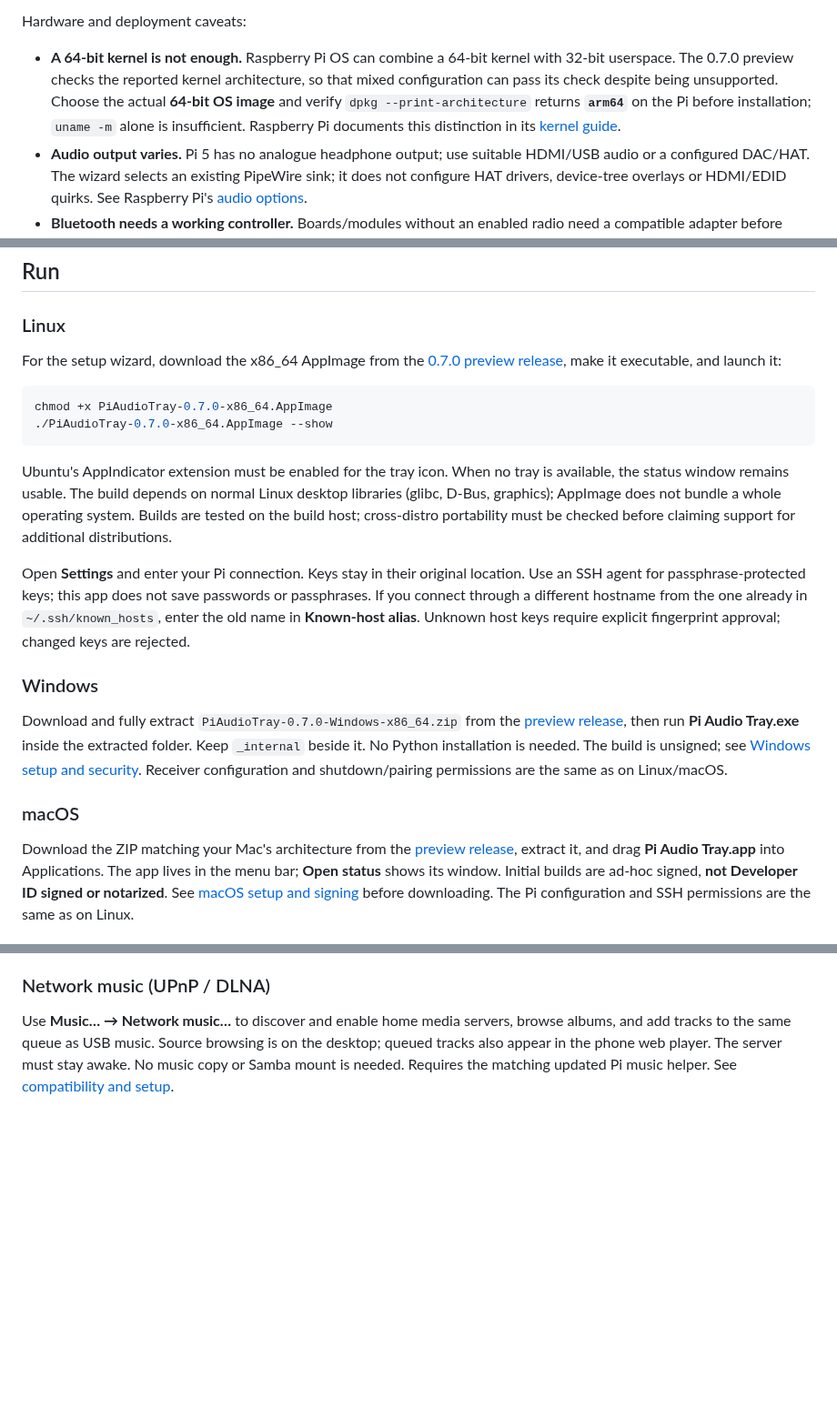
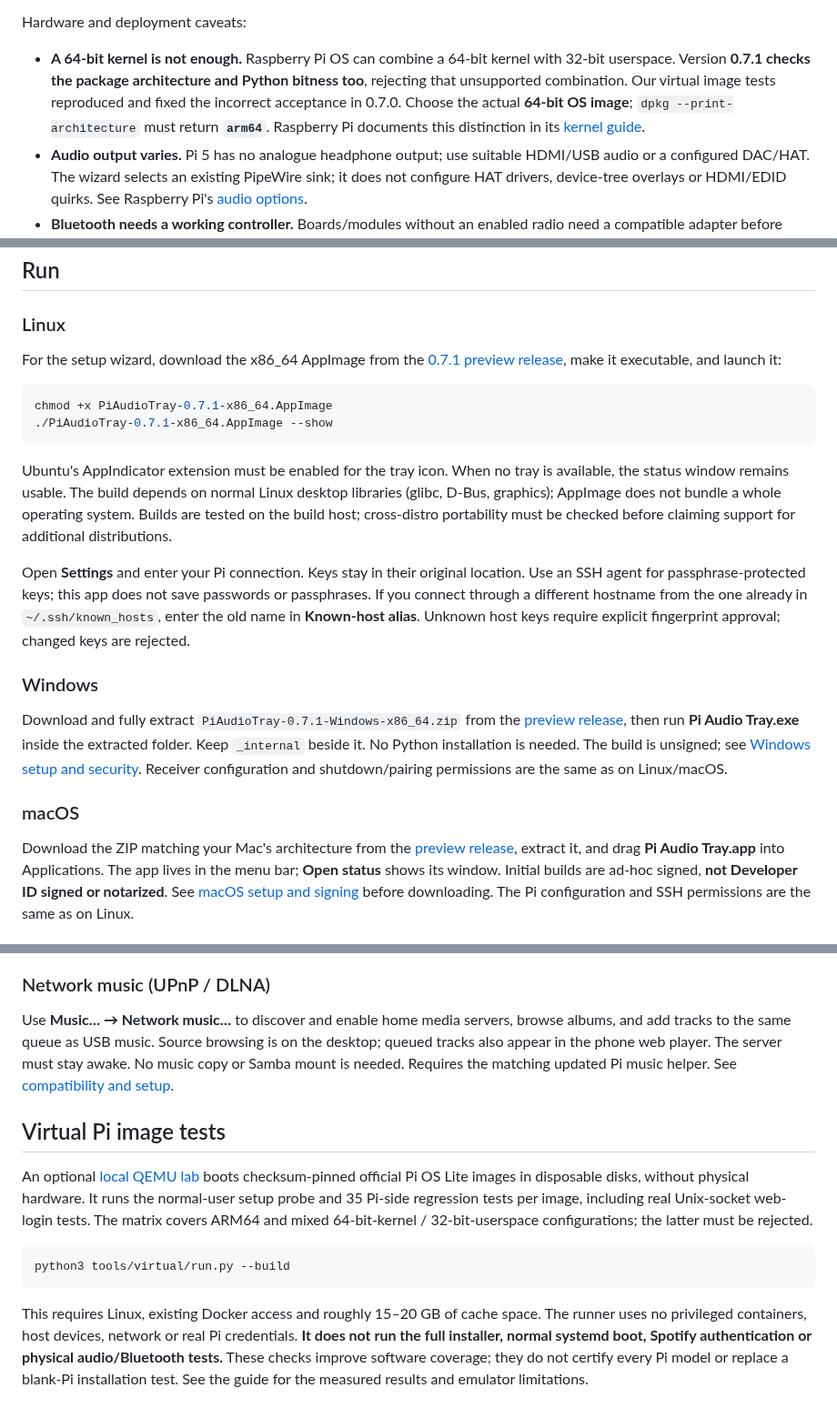
Before and after one commit to richterrene/pi-audio-tray, a Markdown page: README.md, 3 parts joined by grey strips. Shown at 91% size. Rendered like a GitHub page; blank space fills up the shorter version.

Commit message:
Add isolated Pi OS image tests and reject mixed-bitness receivers (#17)
Co-authored-by: Pi Audio Tray contributors <contributors@users.noreply.github.com>

````diff
--- a/README.md
+++ b/README.md
@@ -82,10 +82,10 @@ memory specifications are in Raspberry Pi's [model documentation](https://www.ra
 Hardware and deployment caveats:
 
 - **A 64-bit kernel is not enough.** Raspberry Pi OS can combine a 64-bit kernel
-  with 32-bit userspace. The 0.7.0 preview checks the reported kernel architecture,
-  so that mixed configuration can pass its check despite being unsupported.
-  Choose the actual **64-bit OS image** and verify `dpkg --print-architecture`
-  returns **`arm64`** on the Pi before installation; `uname -m` alone is insufficient.
+  with 32-bit userspace. Version **0.7.1 checks the package architecture and Python
+  bitness too**, rejecting that unsupported combination. Our virtual image tests
+  reproduced and fixed the incorrect acceptance in 0.7.0. Choose the actual
+  **64-bit OS image**; `dpkg --print-architecture` must return **`arm64`**.
   Raspberry Pi documents this distinction in its [kernel guide](https://www.raspberrypi.com/documentation/computers/linux_kernel.html).
 - **Audio output varies.** Pi 5 has no analogue headphone output; use suitable
   HDMI/USB audio or a configured DAC/HAT. The wizard selects an existing PipeWire
@@ -280,12 +280,12 @@ closes only the tray application; **Shut down Pi…** powers off the receiver.
 ### Linux
 
 For the setup wizard, download the x86_64 AppImage from the
-[0.7.0 preview release](https://github.com/richterrene/pi-audio-tray/releases/tag/v0.7.0),
+[0.7.1 preview release](https://github.com/richterrene/pi-audio-tray/releases/tag/v0.7.1),
 make it executable, and launch it:
 
 ```sh
-chmod +x PiAudioTray-0.7.0-x86_64.AppImage
-./PiAudioTray-0.7.0-x86_64.AppImage --show
+chmod +x PiAudioTray-0.7.1-x86_64.AppImage
+./PiAudioTray-0.7.1-x86_64.AppImage --show
 ```
 
 Ubuntu's AppIndicator extension must be enabled for the tray icon. When no tray
@@ -302,8 +302,8 @@ Unknown host keys require explicit fingerprint approval; changed keys are reject
 
 ### Windows
 
-Download and fully extract `PiAudioTray-0.7.0-Windows-x86_64.zip` from the
-[preview release](https://github.com/richterrene/pi-audio-tray/releases/tag/v0.7.0), then run
+Download and fully extract `PiAudioTray-0.7.1-Windows-x86_64.zip` from the
+[preview release](https://github.com/richterrene/pi-audio-tray/releases/tag/v0.7.1), then run
 **Pi Audio Tray.exe** inside the extracted folder. Keep `_internal` beside it.
 No Python installation is needed. The build is unsigned; see [Windows setup and
 security](docs/WINDOWS.md). Receiver configuration and shutdown/pairing permissions
@@ -456,3 +456,22 @@ albums, and add tracks to the same queue as USB music. Source browsing is on the
 desktop; queued tracks also appear in the phone web player. The server must stay
 awake. No music copy or Samba mount is needed. Requires the matching updated Pi
 music helper. See [compatibility and setup](docs/LOCAL_MUSIC.md#upnp--dlna-music-servers-06).
+
+## Virtual Pi image tests
+
+An optional [local QEMU lab](docs/VIRTUAL_TESTS.md) boots checksum-pinned official
+Pi OS Lite images in disposable disks, without physical hardware. It runs the
+normal-user setup probe and 35 Pi-side regression tests per image, including real
+Unix-socket web-login tests. The matrix covers ARM64 and mixed 64-bit-kernel /
+32-bit-userspace configurations; the latter must be rejected.
+
+```sh
+python3 tools/virtual/run.py --build
+```
+
+This requires Linux, existing Docker access and roughly 15–20 GB of cache space.
+The runner uses no privileged containers, host devices, network or real Pi
+credentials. **It does not run the full installer, normal systemd boot, Spotify
+authentication or physical audio/Bluetooth tests.** These checks improve software
+coverage; they do not certify every Pi model or replace a blank-Pi installation
+test. See the guide for the measured results and emulator limitations.
````
Also changed, not shown: other parts of README.md (+4 -4 lines), docs/NEW_PI_SETUP.md (+5 -3 lines), docs/SETUP_REVIEW_2026-10-27.md (+14 -0 lines), docs/VIRTUAL_TESTS.md (added, +130 -0 lines), assets/screenshots/status.png, assets/screenshots/tray-menu.png, 13 other files.
